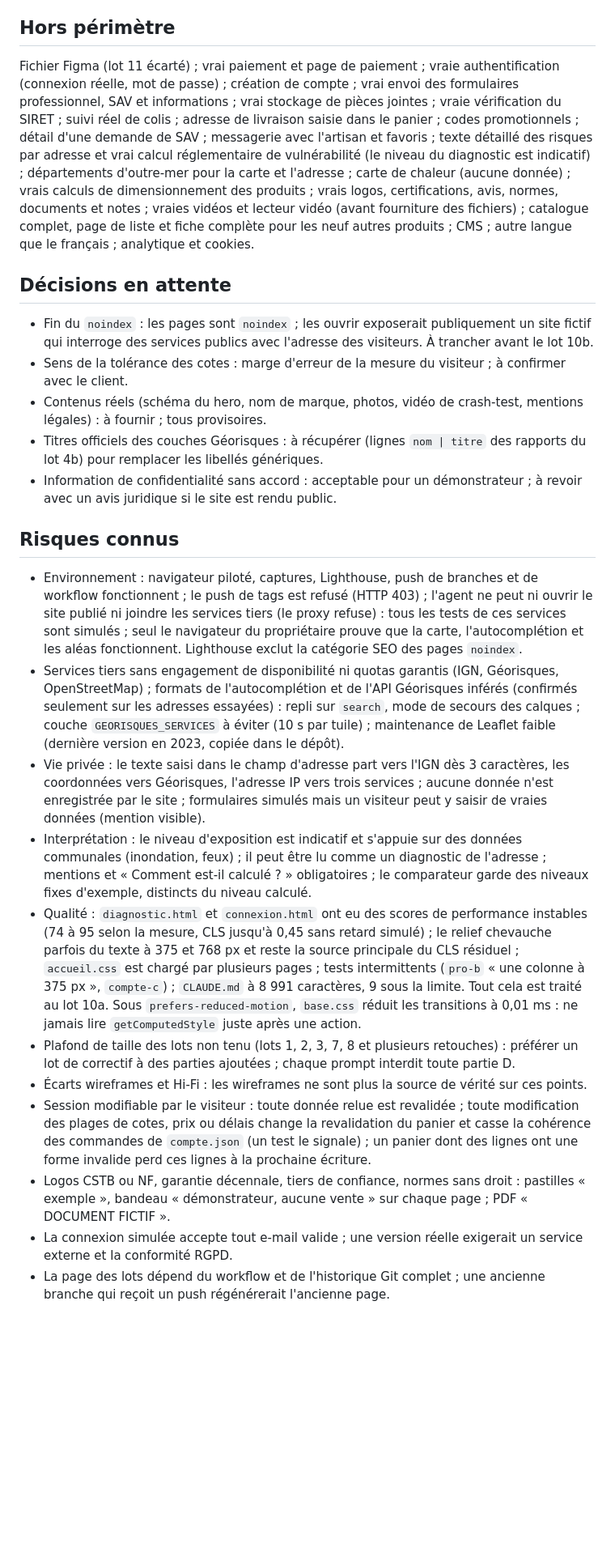
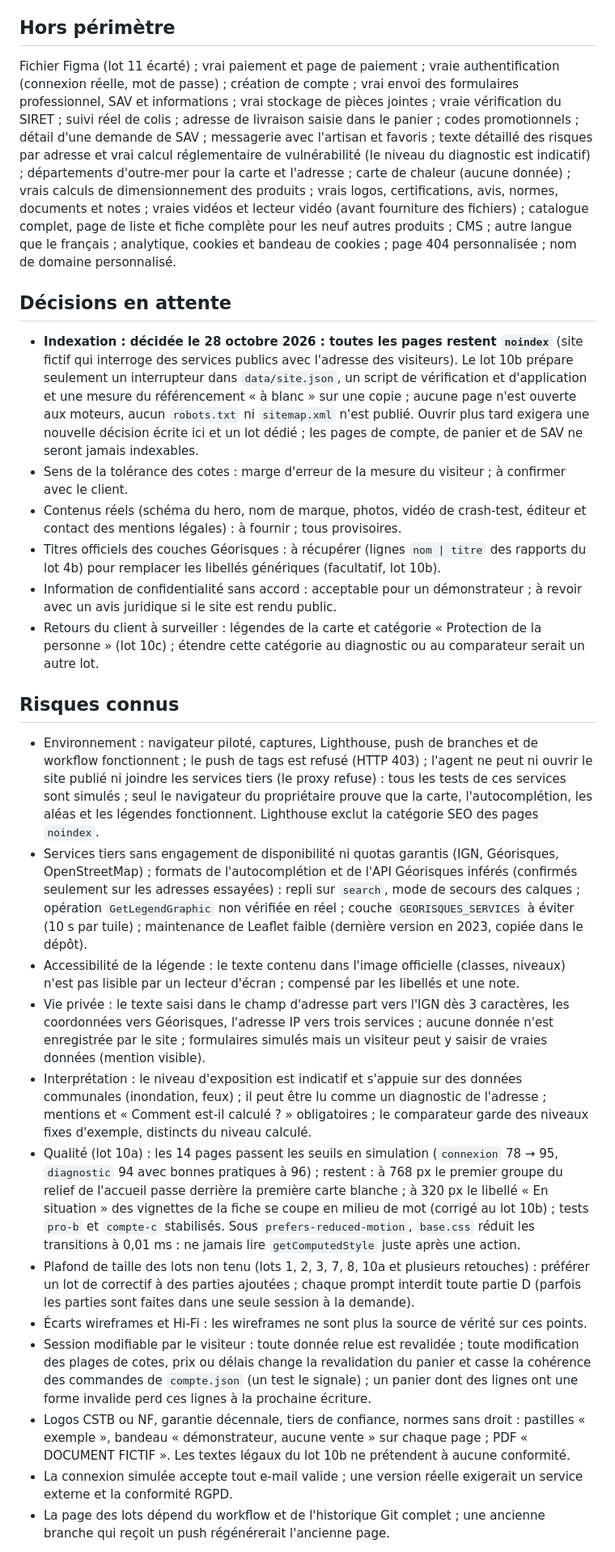
Before and after one commit to Nowyyy/Plateforme-Commerciale, a Markdown page: Docs/seed.md, the part around one of its changes. Shown at 81% size. Drawn GitHub-style; blank space fills up the shorter version.

```diff
--- a/Docs/seed.md
+++ b/Docs/seed.md
@@ -140,25 +145,27 @@ Hébergement : GitHub Pages, publication par workflow GitHub Actions. Chaque bra
 Flux : cadrage dans le chat Claude (téléphone), exécution par Claude Code cloud, relecture et fusion par Pull Request (« Create a merge commit »). Les prompts de lot longs peuvent être tronqués (lot 8b) : tests regroupés par thème.
 
 ## Hors périmètre
-Fichier Figma (lot 11 écarté) ; vrai paiement et page de paiement ; vraie authentification (connexion réelle, mot de passe) ; création de compte ; vrai envoi des formulaires professionnel, SAV et informations ; vrai stockage de pièces jointes ; vraie vérification du SIRET ; suivi réel de colis ; adresse de livraison saisie dans le panier ; codes promotionnels ; détail d'une demande de SAV ; messagerie avec l'artisan et favoris ; texte détaillé des risques par adresse et vrai calcul réglementaire de vulnérabilité (le niveau du diagnostic est indicatif) ; départements d'outre-mer pour la carte et l'adresse ; carte de chaleur (aucune donnée) ; vrais calculs de dimensionnement des produits ; vrais logos, certifications, avis, normes, documents et notes ; vraies vidéos et lecteur vidéo (avant fourniture des fichiers) ; catalogue complet, page de liste et fiche complète pour les neuf autres produits ; CMS ; autre langue que le français ; analytique et cookies.
+Fichier Figma (lot 11 écarté) ; vrai paiement et page de paiement ; vraie authentification (connexion réelle, mot de passe) ; création de compte ; vrai envoi des formulaires professionnel, SAV et informations ; vrai stockage de pièces jointes ; vraie vérification du SIRET ; suivi réel de colis ; adresse de livraison saisie dans le panier ; codes promotionnels ; détail d'une demande de SAV ; messagerie avec l'artisan et favoris ; texte détaillé des risques par adresse et vrai calcul réglementaire de vulnérabilité (le niveau du diagnostic est indicatif) ; départements d'outre-mer pour la carte et l'adresse ; carte de chaleur (aucune donnée) ; vrais calculs de dimensionnement des produits ; vrais logos, certifications, avis, normes, documents et notes ; vraies vidéos et lecteur vidéo (avant fourniture des fichiers) ; catalogue complet, page de liste et fiche complète pour les neuf autres produits ; CMS ; autre langue que le français ; analytique, cookies et bandeau de cookies ; page 404 personnalisée ; nom de domaine personnalisé.
 
 ## Décisions en attente
-- Fin du `noindex` : les pages sont `noindex` ; les ouvrir exposerait publiquement un site fictif qui interroge des services publics avec l'adresse des visiteurs. À trancher avant le lot 10b.
+- **Indexation : décidée le 28 octobre 2026 : toutes les pages restent `noindex`** (site fictif qui interroge des services publics avec l'adresse des visiteurs). Le lot 10b prépare seulement un interrupteur dans `data/site.json`, un script de vérification et d'application et une mesure du référencement « à blanc » sur une copie ; aucune page n'est ouverte aux moteurs, aucun `robots.txt` ni `sitemap.xml` n'est publié. Ouvrir plus tard exigera une nouvelle décision écrite ici et un lot dédié ; les pages de compte, de panier et de SAV ne seront jamais indexables.
 - Sens de la tolérance des cotes : marge d'erreur de la mesure du visiteur ; à confirmer avec le client.
-- Contenus réels (schéma du hero, nom de marque, photos, vidéo de crash-test, mentions légales) : à fournir ; tous provisoires.
-- Titres officiels des couches Géorisques : à récupérer (lignes `nom | titre` des rapports du lot 4b) pour remplacer les libellés génériques.
+- Contenus réels (schéma du hero, nom de marque, photos, vidéo de crash-test, éditeur et contact des mentions légales) : à fournir ; tous provisoires.
+- Titres officiels des couches Géorisques : à récupérer (lignes `nom | titre` des rapports du lot 4b) pour remplacer les libellés génériques (facultatif, lot 10b).
 - Information de confidentialité sans accord : acceptable pour un démonstrateur ; à revoir avec un avis juridique si le site est rendu public.
+- Retours du client à surveiller : légendes de la carte et catégorie « Protection de la personne » (lot 10c) ; étendre cette catégorie au diagnostic ou au comparateur serait un autre lot.
 
 ## Risques connus
-- Environnement : navigateur piloté, captures, Lighthouse, push de branches et de workflow fonctionnent ; le push de tags est refusé (HTTP 403) ; l'agent ne peut ni ouvrir le site publié ni joindre les services tiers (le proxy refuse) : tous les tests de ces services sont simulés ; seul le navigateur du propriétaire prouve que la carte, l'autocomplétion et les aléas fonctionnent. Lighthouse exclut la catégorie SEO des pages `noindex`.
-- Services tiers sans engagement de disponibilité ni quotas garantis (IGN, Géorisques, OpenStreetMap) ; formats de l'autocomplétion et de l'API Géorisques inférés (confirmés seulement sur les adresses essayées) : repli sur `search`, mode de secours des calques ; couche `GEORISQUES_SERVICES` à éviter (10 s par tuile) ; maintenance de Leaflet faible (dernière version en 2023, copiée dans le dépôt).
+- Environnement : navigateur piloté, captures, Lighthouse, push de branches et de workflow fonctionnent ; le push de tags est refusé (HTTP 403) ; l'agent ne peut ni ouvrir le site publié ni joindre les services tiers (le proxy refuse) : tous les tests de ces services sont simulés ; seul le navigateur du propriétaire prouve que la carte, l'autocomplétion, les aléas et les légendes fonctionnent. Lighthouse exclut la catégorie SEO des pages `noindex`.
+- Services tiers sans engagement de disponibilité ni quotas garantis (IGN, Géorisques, OpenStreetMap) ; formats de l'autocomplétion et de l'API Géorisques inférés (confirmés seulement sur les adresses essayées) : repli sur `search`, mode de secours des calques ; opération `GetLegendGraphic` non vérifiée en réel ; couche `GEORISQUES_SERVICES` à éviter (10 s par tuile) ; maintenance de Leaflet faible (dernière version en 2023, copiée dans le dépôt).
+- Accessibilité de la légende : le texte contenu dans l'image officielle (classes, niveaux) n'est pas lisible par un lecteur d'écran ; compensé par les libellés et une note.
 - Vie privée : le texte saisi dans le champ d'adresse part vers l'IGN dès 3 caractères, les coordonnées vers Géorisques, l'adresse IP vers trois services ; aucune donnée n'est enregistrée par le site ; formulaires simulés mais un visiteur peut y saisir de vraies données (mention visible).
 - Interprétation : le niveau d'exposition est indicatif et s'appuie sur des données communales (inondation, feux) ; il peut être lu comme un diagnostic de l'adresse ; mentions et « Comment est-il calculé ? » obligatoires ; le comparateur garde des niveaux fixes d'exemple, distincts du niveau calculé.
-- Qualité : `diagnostic.html` et `connexion.html` ont eu des scores de performance instables (74 à 95 selon la mesure, CLS jusqu'à 0,45 sans retard simulé) ; le relief chevauche parfois du texte à 375 et 768 px et reste la source principale du CLS résiduel ; `accueil.css` est chargé par plusieurs pages ; tests intermittents (`pro-b` « une colonne à 375 px », `compte-c`) ; `CLAUDE.md` à 8 991 caractères, 9 sous la limite. Tout cela est traité au lot 10a. Sous `prefers-reduced-motion`, `base.css` réduit les transitions à 0,01 ms : ne jamais lire `getComputedStyle` juste après une action.
-- Plafond de taille des lots non tenu (lots 1, 2, 3, 7, 8 et plusieurs retouches) : préférer un lot de correctif à des parties ajoutées ; chaque prompt interdit toute partie D.
+- Qualité (lot 10a) : les 14 pages passent les seuils en simulation (`connexion` 78 → 95, `diagnostic` 94 avec bonnes pratiques à 96) ; restent : à 768 px le premier groupe du relief de l'accueil passe derrière la première carte blanche ; à 320 px le libellé « En situation » des vignettes de la fiche se coupe en milieu de mot (corrigé au lot 10b) ; tests `pro-b` et `compte-c` stabilisés. Sous `prefers-reduced-motion`, `base.css` réduit les transitions à 0,01 ms : ne jamais lire `getComputedStyle` juste après une action.
+- Plafond de taille des lots non tenu (lots 1, 2, 3, 7, 8, 10a et plusieurs retouches) : préférer un lot de correctif à des parties ajoutées ; chaque prompt interdit toute partie D (parfois les parties sont faites dans une seule session à la demande).
 - Écarts wireframes et Hi-Fi : les wireframes ne sont plus la source de vérité sur ces points.
 - Session modifiable par le visiteur : toute donnée relue est revalidée ; toute modification des plages de cotes, prix ou délais change la revalidation du panier et casse la cohérence des commandes de `compte.json` (un test le signale) ; un panier dont des lignes ont une forme invalide perd ces lignes à la prochaine écriture.
-- Logos CSTB ou NF, garantie décennale, tiers de confiance, normes sans droit : pastilles « exemple », bandeau « démonstrateur, aucune vente » sur chaque page ; PDF « DOCUMENT FICTIF ».
+- Logos CSTB ou NF, garantie décennale, tiers de confiance, normes sans droit : pastilles « exemple », bandeau « démonstrateur, aucune vente » sur chaque page ; PDF « DOCUMENT FICTIF ». Les textes légaux du lot 10b ne prétendent à aucune conformité.
 - La connexion simulée accepte tout e-mail valide ; une version réelle exigerait un service externe et la conformité RGPD.
 - La page des lots dépend du workflow et de l'historique Git complet ; une ancienne branche qui reçoit un push régénérerait l'ancienne page.
 
```
Also changed, not shown: other parts of Docs/seed.md (+35 -27 lines).
